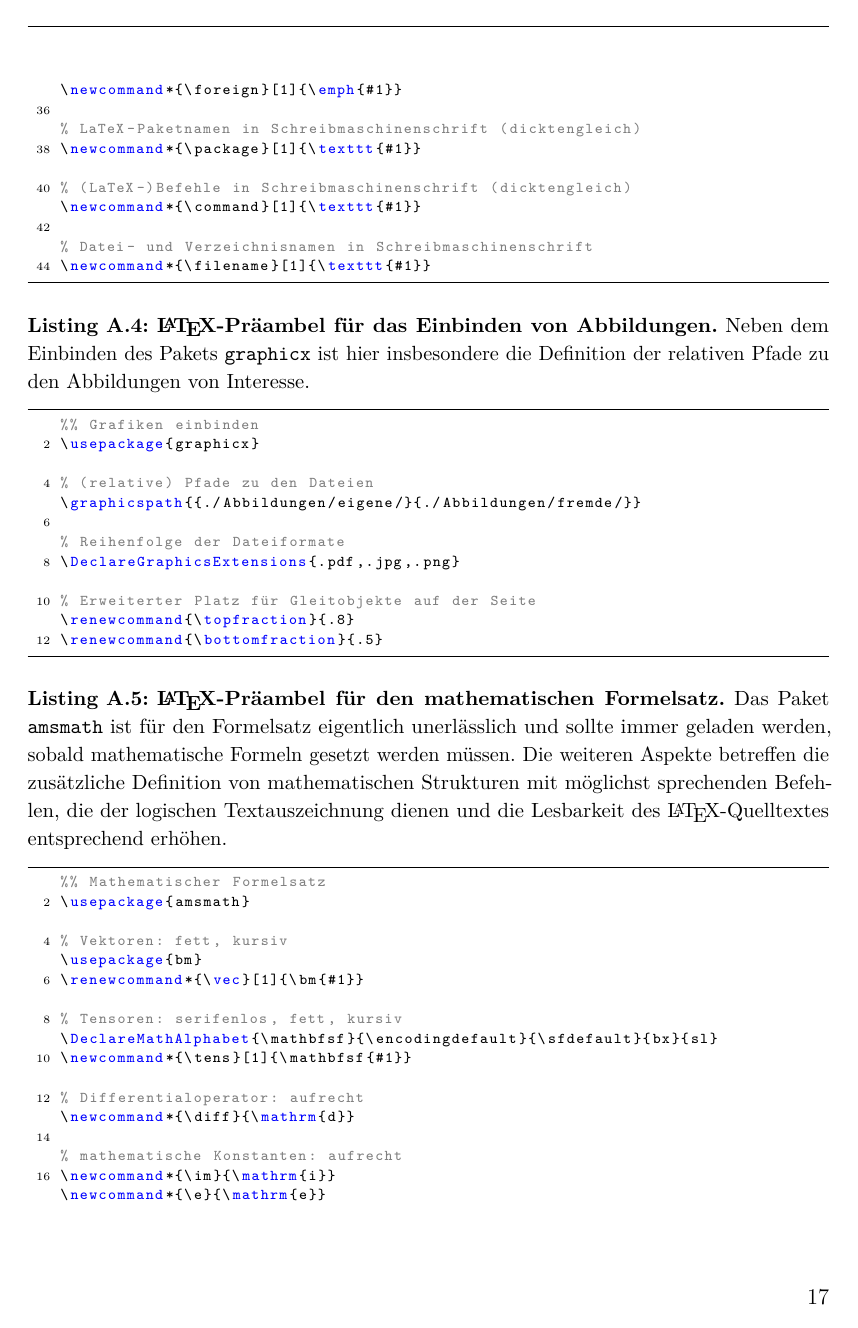
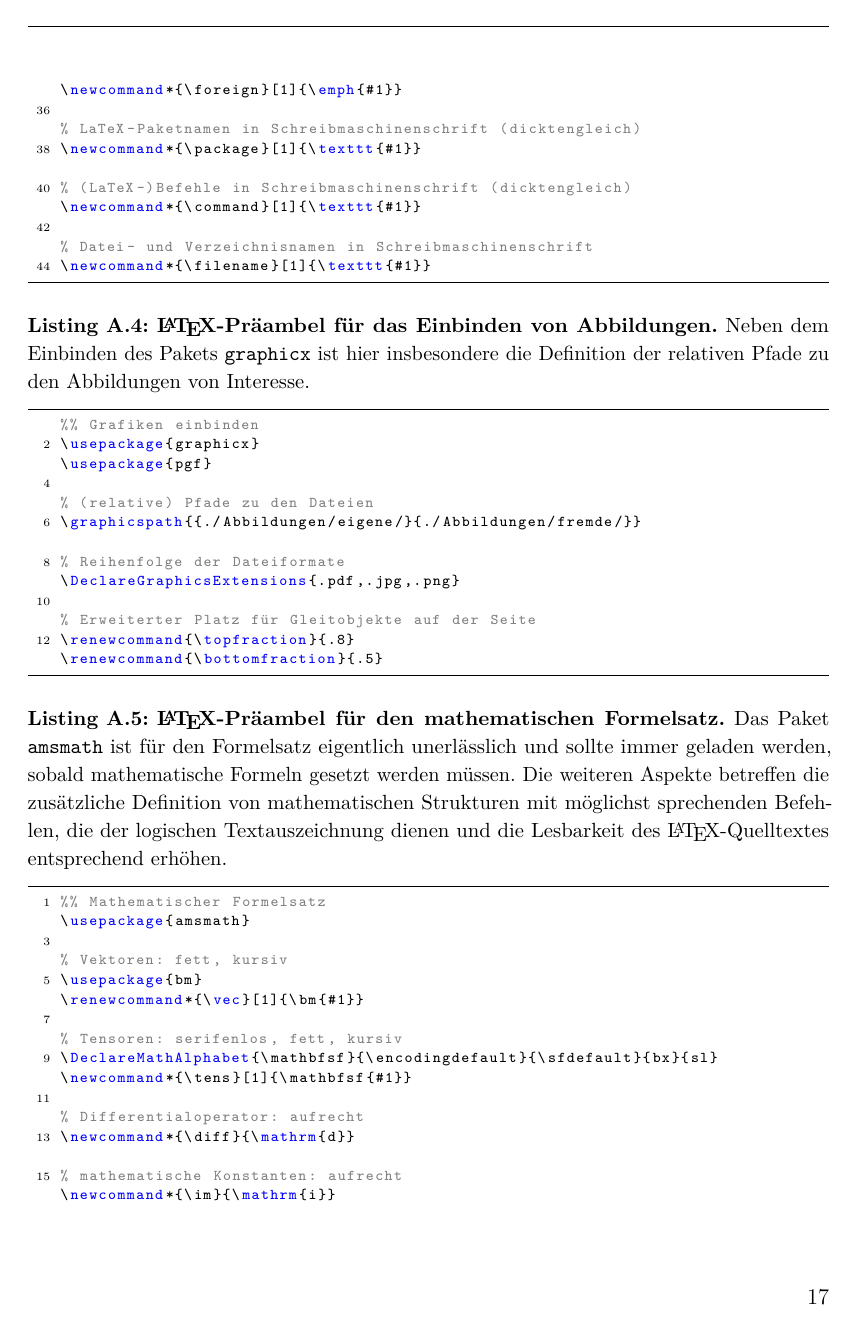
Before and after one commit to tillbiskup/latex-template-abschlussarbeit, a LaTeX document (BSc-WurstHans.tex, which reads LaTeX-Header/grafiken.tex): page 29 of 37. Compiled offline with pdfLaTeX.

Commit message:
\usepackage{pgf}

```diff
--- a/LaTeX-Header/grafiken.tex
+++ b/LaTeX-Header/grafiken.tex
@@ -12,6 +12,7 @@
 
 %% Grafiken einbinden
 \usepackage{graphicx}
+\usepackage{pgf}
 
 % (relative) Pfade zu den Dateien
 \graphicspath{{./Abbildungen/eigene/}{./Abbildungen/fremde/}}
```
